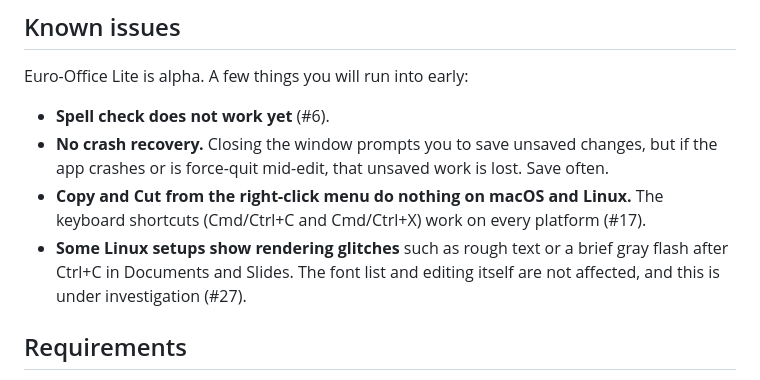
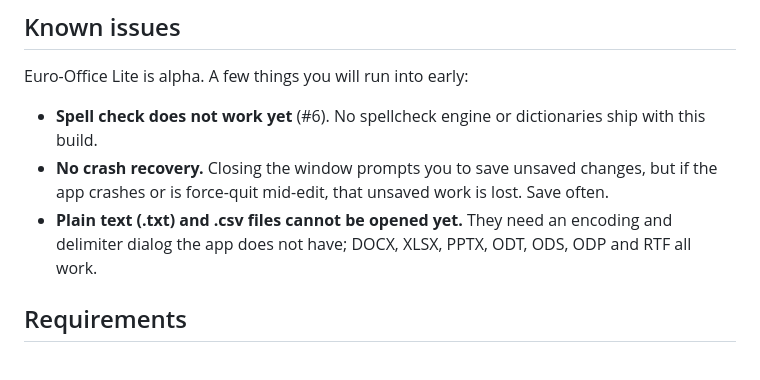
Before and after one commit to delmarguillen/euro-office-lite, a Markdown page: README.md, the part around the change. Drawn GitHub-style.

Commit message:
Refresh the known issues list in the README

```diff
--- a/README.md
+++ b/README.md
@@ -16,10 +16,9 @@ Supports Word, Excel, and PowerPoint documents with native file operations and d
 
 Euro-Office Lite is alpha. A few things you will run into early:
 
-- **Spell check does not work yet** (#6).
+- **Spell check does not work yet** (#6). No spellcheck engine or dictionaries ship with this build.
 - **No crash recovery.** Closing the window prompts you to save unsaved changes, but if the app crashes or is force-quit mid-edit, that unsaved work is lost. Save often.
-- **Copy and Cut from the right-click menu do nothing on macOS and Linux.** The keyboard shortcuts (Cmd/Ctrl+C and Cmd/Ctrl+X) work on every platform (#17).
-- **Some Linux setups show rendering glitches** such as rough text or a brief gray flash after Ctrl+C in Documents and Slides. The font list and editing itself are not affected, and this is under investigation (#27).
+- **Plain text (.txt) and .csv files cannot be opened yet.** They need an encoding and delimiter dialog the app does not have; DOCX, XLSX, PPTX, ODT, ODS, ODP and RTF all work.
 
 ## Requirements
 
```
